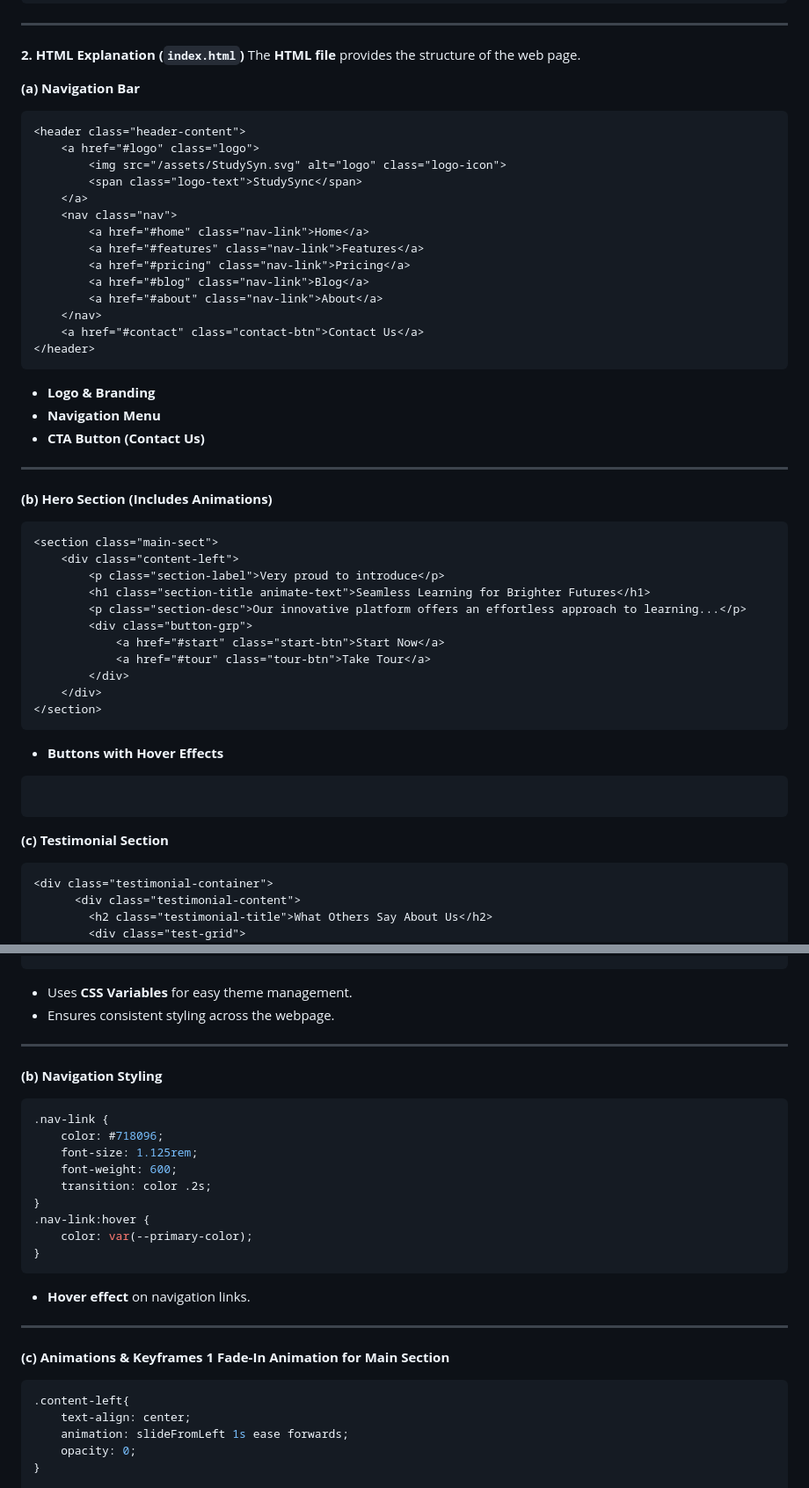
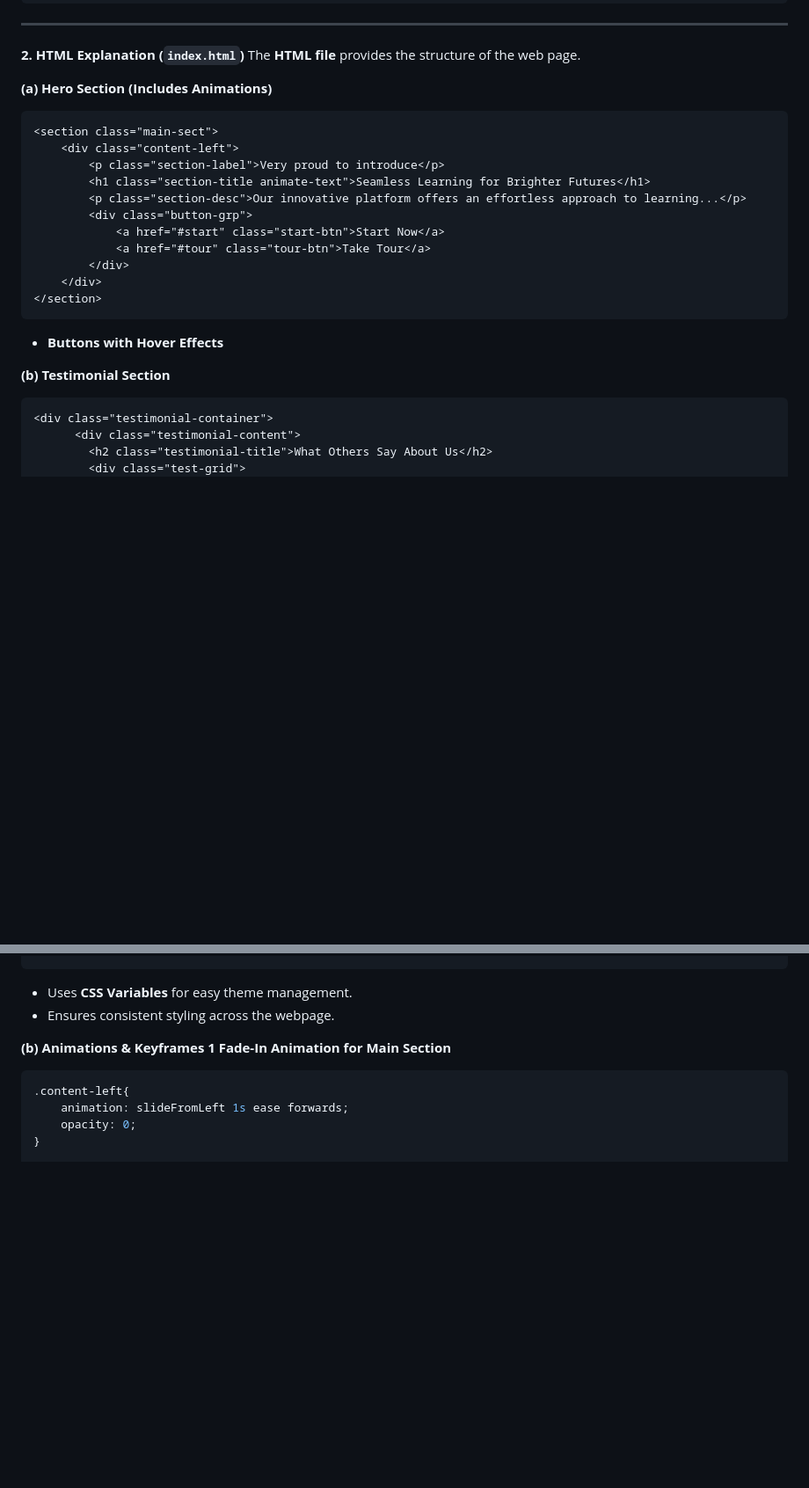
Before and after one commit to bruhDanish/studysync-project, a Markdown page: documentation.md, 2 parts joined by grey strips. Shown at 88% size. Rendered like a GitHub page; blank space fills up the shorter version.

Commit message:
updated documentation

````diff
--- a/documentation.md
+++ b/documentation.md
@@ -31,30 +31,7 @@ The project is built using:
 **2. HTML Explanation (`index.html`)**
 The **HTML file** provides the structure of the web page.
 
-**(a) Navigation Bar**
-```html
-<header class="header-content">
-    <a href="#logo" class="logo">
-        <img src="/assets/StudySyn.svg" alt="logo" class="logo-icon">
-        <span class="logo-text">StudySync</span>
-    </a>
-    <nav class="nav">
-        <a href="#home" class="nav-link">Home</a>
-        <a href="#features" class="nav-link">Features</a>
-        <a href="#pricing" class="nav-link">Pricing</a>
-        <a href="#blog" class="nav-link">Blog</a>
-        <a href="#about" class="nav-link">About</a>
-    </nav>
-    <a href="#contact" class="contact-btn">Contact Us</a>
-</header>
-```
-- **Logo & Branding**
-- **Navigation Menu**
-- **CTA Button (Contact Us)**
-
----
-
-**(b) Hero Section (Includes Animations)**
+**(a) Hero Section (Includes Animations)**
 ```html
 <section class="main-sect">
     <div class="content-left">
@@ -69,10 +46,8 @@ The **HTML file** provides the structure of the web page.
 </section>
 ```
 - **Buttons with Hover Effects**
-```
 
-```
-**(c) Testimonial Section**
+**(b) Testimonial Section**
 ```html
 <div class="testimonial-container">
       <div class="testimonial-content">
@@ -120,29 +94,10 @@ The **HTML file** provides the structure of the web page.
 - Uses **CSS Variables** for easy theme management.
 - Ensures consistent styling across the webpage.
 
----
-
-**(b) Navigation Styling**
-```css
-.nav-link {
-    color: #718096;
-    font-size: 1.125rem;
-    font-weight: 600;
-    transition: color .2s;
-}
-.nav-link:hover {
-    color: var(--primary-color);
-}
-```
-- **Hover effect** on navigation links.
-
----
-
-**(c) Animations & Keyframes**
+**(b) Animations & Keyframes**
 **1 Fade-In Animation for Main Section**
 ```css
 .content-left{
-    text-align: center;
     animation: slideFromLeft 1s ease forwards;
     opacity: 0;
 }
````
Also changed, not shown: other parts of documentation.md (+2 -5 lines).
